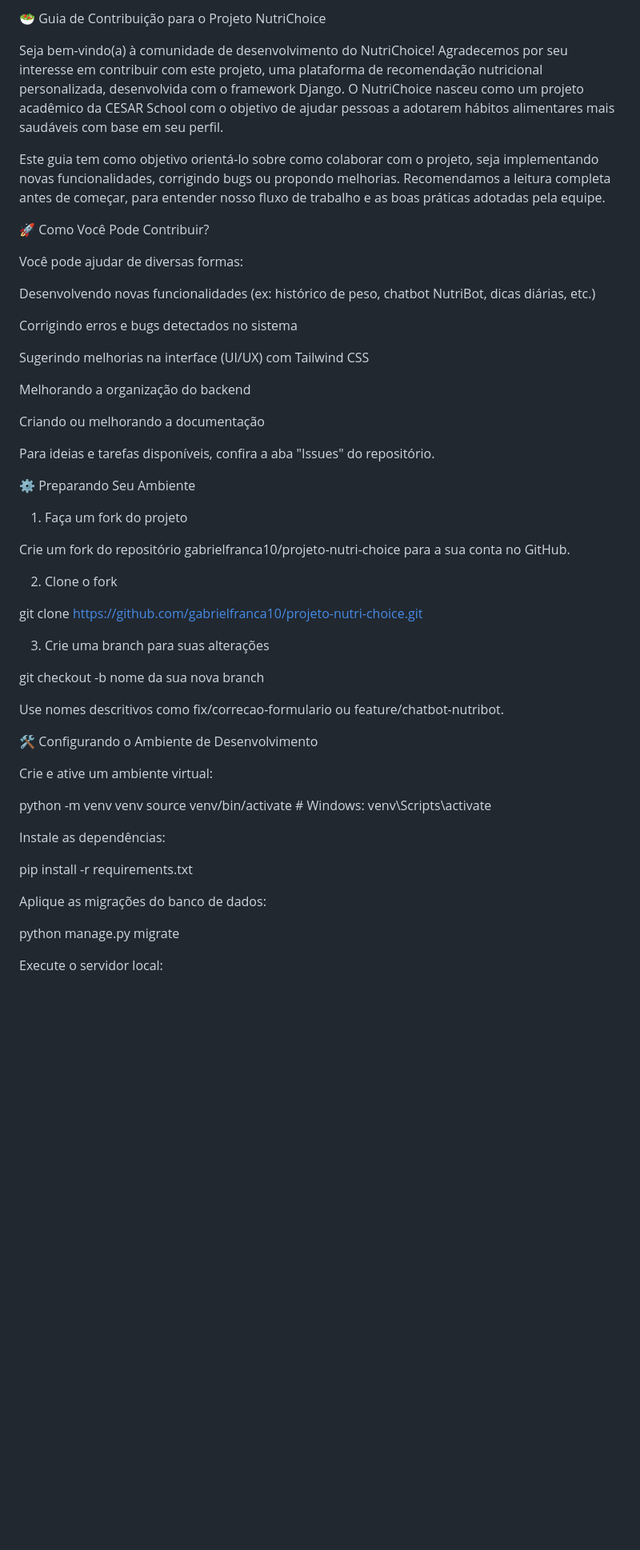
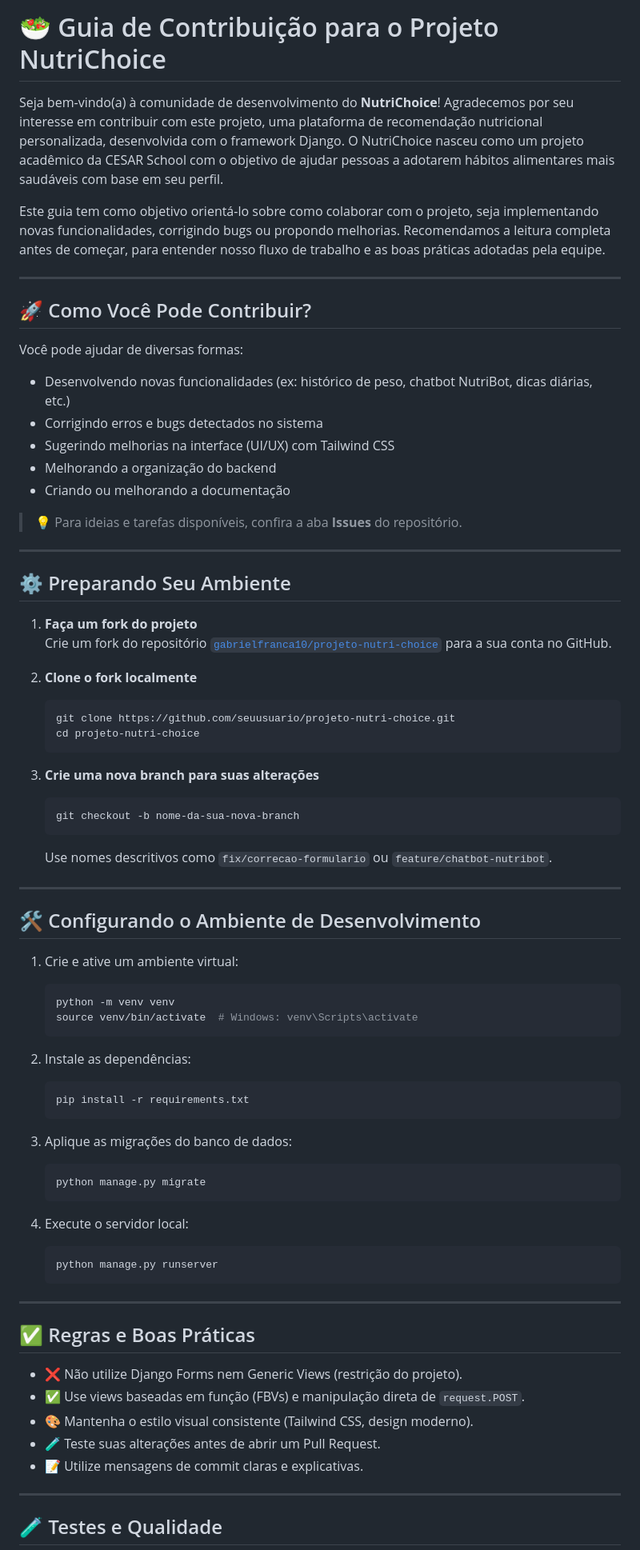
Before and after one commit to gabrielfranca10/projeto-nutri-choice, a Markdown page: Contributing.md, the part around the change printed below. Shown: that part at 80% size. Drawn GitHub-style; blank space fills up the shorter version.

Commit message:
Contributing.md atualizado

````diff
--- a/Contributing.md
+++ b/Contributing.md
@@ -1,55 +1,82 @@
-🥗 Guia de Contribuição para o Projeto NutriChoice
+# 🥗 Guia de Contribuição para o Projeto NutriChoice
 
-Seja bem-vindo(a) à comunidade de desenvolvimento do NutriChoice! Agradecemos por seu interesse em contribuir com este projeto, uma plataforma de recomendação nutricional personalizada, desenvolvida com o framework Django. O NutriChoice nasceu como um projeto acadêmico da CESAR School com o objetivo de ajudar pessoas a adotarem hábitos alimentares mais saudáveis com base em seu perfil.
+Seja bem-vindo(a) à comunidade de desenvolvimento do **NutriChoice**! Agradecemos por seu interesse em contribuir com este projeto, uma plataforma de recomendação nutricional personalizada, desenvolvida com o framework Django. O NutriChoice nasceu como um projeto acadêmico da CESAR School com o objetivo de ajudar pessoas a adotarem hábitos alimentares mais saudáveis com base em seu perfil.
 
 Este guia tem como objetivo orientá-lo sobre como colaborar com o projeto, seja implementando novas funcionalidades, corrigindo bugs ou propondo melhorias. Recomendamos a leitura completa antes de começar, para entender nosso fluxo de trabalho e as boas práticas adotadas pela equipe.
 
-🚀 Como Você Pode Contribuir?
+---
+
+## 🚀 Como Você Pode Contribuir?
 
 Você pode ajudar de diversas formas:
 
-Desenvolvendo novas funcionalidades (ex: histórico de peso, chatbot NutriBot, dicas diárias, etc.)
+- Desenvolvendo novas funcionalidades (ex: histórico de peso, chatbot NutriBot, dicas diárias, etc.)
+- Corrigindo erros e bugs detectados no sistema
+- Sugerindo melhorias na interface (UI/UX) com Tailwind CSS
+- Melhorando a organização do backend
+- Criando ou melhorando a documentação
 
-Corrigindo erros e bugs detectados no sistema
+> 💡 Para ideias e tarefas disponíveis, confira a aba **Issues** do repositório.
 
-Sugerindo melhorias na interface (UI/UX) com Tailwind CSS
+---
 
-Melhorando a organização do backend
+## ⚙️ Preparando Seu Ambiente
 
-Criando ou melhorando a documentação
+1. **Faça um fork do projeto**
+   Crie um fork do repositório [`gabrielfranca10/projeto-nutri-choice`](https://github.com/gabrielfranca10/projeto-nutri-choice) para a sua conta no GitHub.
 
-Para ideias e tarefas disponíveis, confira a aba "Issues" do repositório.
+2. **Clone o fork localmente**
+   ```bash
+   git clone https://github.com/seuusuario/projeto-nutri-choice.git
+   cd projeto-nutri-choice
+   ```
 
-⚙️ Preparando Seu Ambiente
+3. **Crie uma nova branch para suas alterações**
+   ```bash
+   git checkout -b nome-da-sua-nova-branch
+   ```
+   Use nomes descritivos como `fix/correcao-formulario` ou `feature/chatbot-nutribot`.
 
-1. Faça um fork do projeto
+---
 
-Crie um fork do repositório gabrielfranca10/projeto-nutri-choice para a sua conta no GitHub.
+## 🛠️ Configurando o Ambiente de Desenvolvimento
 
-2. Clone o fork
+1. Crie e ative um ambiente virtual:
 
-git clone https://github.com/gabrielfranca10/projeto-nutri-choice.git
+   ```bash
+   python -m venv venv
+   source venv/bin/activate  # Windows: venv\Scripts\activate
+   ```
 
-3. Crie uma branch para suas alterações
+2. Instale as dependências:
 
-git checkout -b nome da sua nova branch
+   ```bash
+   pip install -r requirements.txt
+   ```
 
-Use nomes descritivos como fix/correcao-formulario ou feature/chatbot-nutribot.
+3. Aplique as migrações do banco de dados:
 
-🛠️ Configurando o Ambiente de Desenvolvimento
+   ```bash
+   python manage.py migrate
+   ```
 
-Crie e ative um ambiente virtual:
+4. Execute o servidor local:
 
-python -m venv venv
-source venv/bin/activate  # Windows: venv\Scripts\activate
+   ```bash
+   python manage.py runserver
+   ```
 
-Instale as dependências:
+---
 
-pip install -r requirements.txt
+## ✅ Regras e Boas Práticas
 
-Aplique as migrações do banco de dados:
+- ❌ Não utilize Django Forms nem Generic Views (restrição do projeto).
+- ✅ Use views baseadas em função (FBVs) e manipulação direta de `request.POST`.
+- 🎨 Mantenha o estilo visual consistente (Tailwind CSS, design moderno).
+- 🧪 Teste suas alterações antes de abrir um Pull Request.
+- 📝 Utilize mensagens de commit claras e explicativas.
 
-python manage.py migrate
+---
 
-Execute o servidor local:
+## 🧪 Testes e Qualidade
 
````
Also changed, not shown: other parts of Contributing.md (+37 -40 lines).
